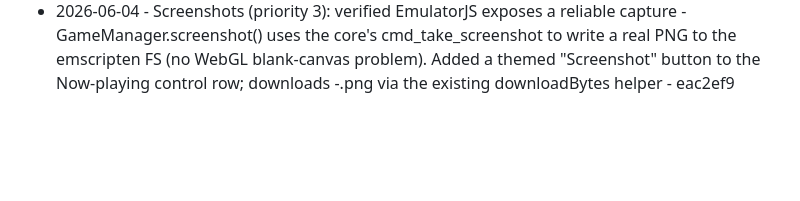
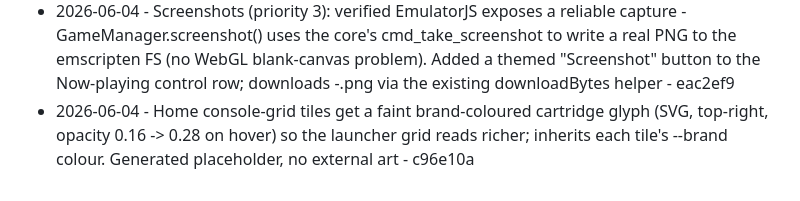
Before and after one commit to Cludes/cludecade, a Markdown page: PROGRESS.md, the part around the change. Drawn GitHub-style; blank space fills up the shorter version.

Commit message:
Log console tile glyph

```diff
--- a/PROGRESS.md
+++ b/PROGRESS.md
@@ -95,3 +95,4 @@ Autonomous improvement log. One line per shipped item: date, what shipped, commi
 - 2026-06-04 - Load view now filters example games to the SELECTED console (was showing all systems' games on every console's load view, e.g. GB games under PlayStation); home shelf still shows all. Added gameCore()/renderBuiltinForCore(), builtinGames cache. (Skipped Shiru's Lan Master NES - no explicit redistribution license in the package, only a dev-notes file.) - b99a1a6
 - 2026-06-04 - Game tiles get a subtle play (triangle) affordance that brightens to accent on hover, so example/recent tiles clearly read as click-to-play. (Skipped From Below NES - its repo LICENSE.txt is MIT for the nesdoug *library* it depends on, not a redistribution grant for the game; author sells physical/Pocket versions. ROM sourcing only works when the whole repo is freely licensed, like 2048/uCity.) - a6c159f
 - 2026-06-04 - Screenshots (priority 3): verified EmulatorJS exposes a reliable capture - GameManager.screenshot() uses the core's cmd_take_screenshot to write a real PNG to the emscripten FS (no WebGL blank-canvas problem). Added a themed "Screenshot" button to the Now-playing control row; downloads <game>-<timestamp>.png via the existing downloadBytes helper - eac2ef9
+- 2026-06-04 - Home console-grid tiles get a faint brand-coloured cartridge glyph (SVG, top-right, opacity 0.16 -> 0.28 on hover) so the launcher grid reads richer; inherits each tile's --brand colour. Generated placeholder, no external art - c96e10a
```
